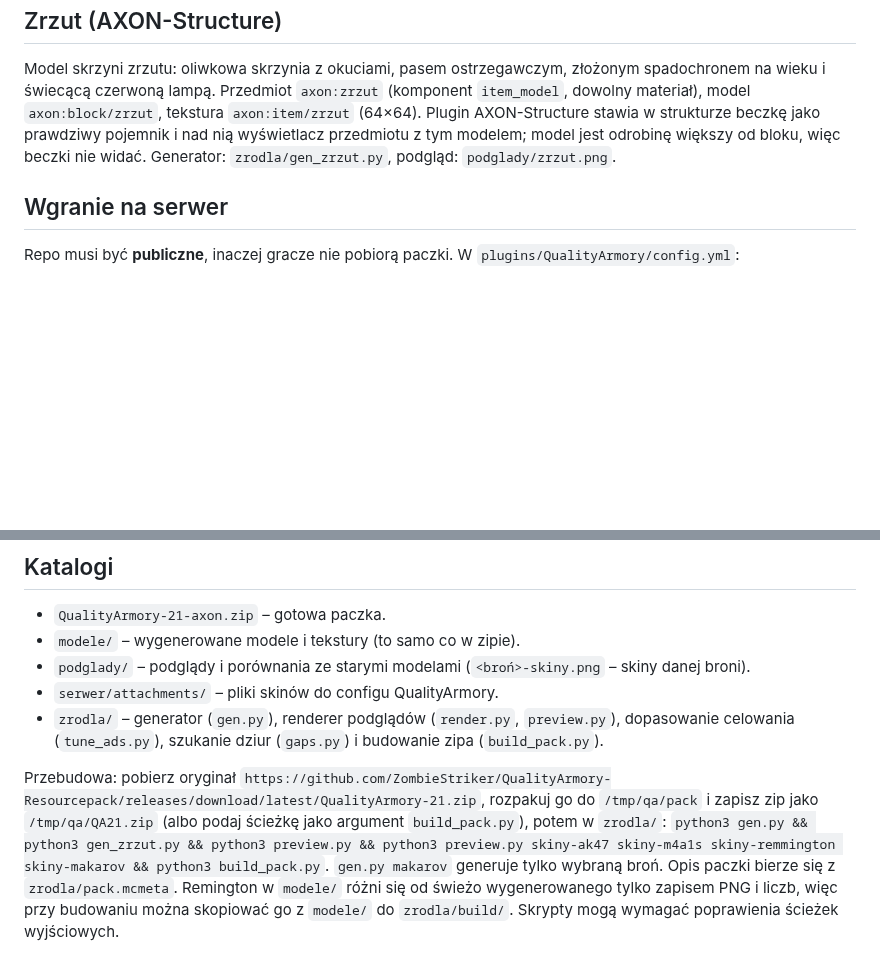
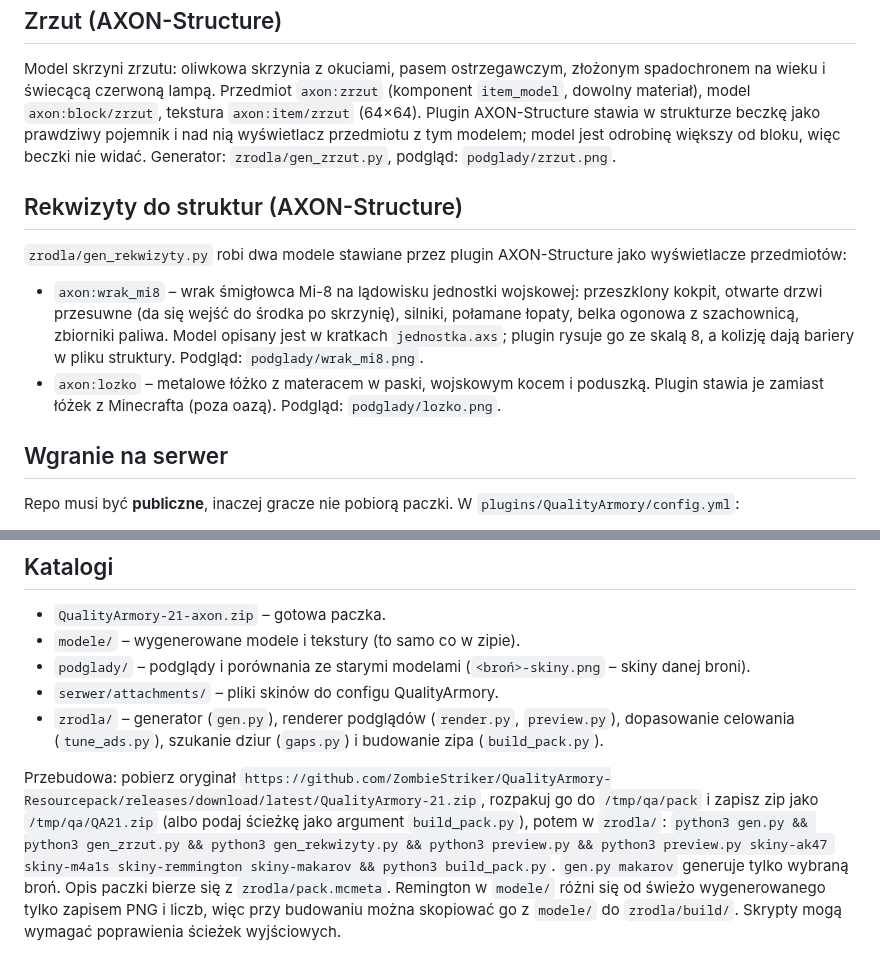
Before and after one commit to toMiXgaming/QualityArmory-texturepack, a Markdown page: README.md, 2 parts joined by grey strips. GitHub-like rendering; blank space fills up the shorter version.

Commit message:
Add Mi-8 wreck and metal bed models for AXON-Structure
Co-Authored-By: Claude Opus 5.5 (1M context) <noreply@anthropic.com>
Claude-Session: https://claude.ai/code/session_011cwig4NeCUu7uo4fxYpDTv

```diff
--- a/README.md
+++ b/README.md
@@ -62,6 +62,13 @@ Paczka zawiera też shadery `assets/minecraft/shaders/core/rendertype_text` i `p
 
 Model skrzyni zrzutu: oliwkowa skrzynia z okuciami, pasem ostrzegawczym, złożonym spadochronem na wieku i świecącą czerwoną lampą. Przedmiot `axon:zrzut` (komponent `item_model`, dowolny materiał), model `axon:block/zrzut`, tekstura `axon:item/zrzut` (64×64). Plugin AXON-Structure stawia w strukturze beczkę jako prawdziwy pojemnik i nad nią wyświetlacz przedmiotu z tym modelem; model jest odrobinę większy od bloku, więc beczki nie widać. Generator: `zrodla/gen_zrzut.py`, podgląd: `podglady/zrzut.png`.
 
+## Rekwizyty do struktur (AXON-Structure)
+
+`zrodla/gen_rekwizyty.py` robi dwa modele stawiane przez plugin AXON-Structure jako wyświetlacze przedmiotów:
+
+- `axon:wrak_mi8` – wrak śmigłowca Mi-8 na lądowisku jednostki wojskowej: przeszklony kokpit, otwarte drzwi przesuwne (da się wejść do środka po skrzynię), silniki, połamane łopaty, belka ogonowa z szachownicą, zbiorniki paliwa. Model opisany jest w kratkach `jednostka.axs`; plugin rysuje go ze skalą 8, a kolizję dają bariery w pliku struktury. Podgląd: `podglady/wrak_mi8.png`.
+- `axon:lozko` – metalowe łóżko z materacem w paski, wojskowym kocem i poduszką. Plugin stawia je zamiast łóżek z Minecrafta (poza oazą). Podgląd: `podglady/lozko.png`.
+
 ## Wgranie na serwer
 
 Repo musi być **publiczne**, inaczej gracze nie pobiorą paczki. W `plugins/QualityArmory/config.yml`:
@@ -103,4 +110,4 @@ Do sprawdzenia w grze: celowanie M4A1-S po poprawce 3 i celowanie Makarova.
 - `serwer/attachments/` – pliki skinów do configu QualityArmory.
 - `zrodla/` – generator (`gen.py`), renderer podglądów (`render.py`, `preview.py`), dopasowanie celowania (`tune_ads.py`), szukanie dziur (`gaps.py`) i budowanie zipa (`build_pack.py`).
 
-Przebudowa: pobierz oryginał `https://github.com/ZombieStriker/QualityArmory-Resourcepack/releases/download/latest/QualityArmory-21.zip`, rozpakuj go do `/tmp/qa/pack` i zapisz zip jako `/tmp/qa/QA21.zip` (albo podaj ścieżkę jako argument `build_pack.py`), potem w `zrodla/`: `python3 gen.py && python3 gen_zrzut.py && python3 preview.py && python3 preview.py skiny-ak47 skiny-m4a1s skiny-remmington skiny-makarov && python3 build_pack.py`. `gen.py makarov` generuje tylko wybraną broń. Opis paczki bierze się z `zrodla/pack.mcmeta`. Remington w `modele/` różni się od świeżo wygenerowanego tylko zapisem PNG i liczb, więc przy budowaniu można skopiować go z `modele/` do `zrodla/build/`. Skrypty mogą wymagać poprawienia ścieżek wyjściowych.
+Przebudowa: pobierz oryginał `https://github.com/ZombieStriker/QualityArmory-Resourcepack/releases/download/latest/QualityArmory-21.zip`, rozpakuj go do `/tmp/qa/pack` i zapisz zip jako `/tmp/qa/QA21.zip` (albo podaj ścieżkę jako argument `build_pack.py`), potem w `zrodla/`: `python3 gen.py && python3 gen_zrzut.py && python3 gen_rekwizyty.py && python3 preview.py && python3 preview.py skiny-ak47 skiny-m4a1s skiny-remmington skiny-makarov && python3 build_pack.py`. `gen.py makarov` generuje tylko wybraną broń. Opis paczki bierze się z `zrodla/pack.mcmeta`. Remington w `modele/` różni się od świeżo wygenerowanego tylko zapisem PNG i liczb, więc przy budowaniu można skopiować go z `modele/` do `zrodla/build/`. Skrypty mogą wymagać poprawienia ścieżek wyjściowych.
```
Also changed, not shown: modele/lozko.png (added), modele/wrak_mi8.png (added), podglady/lozko.png (added), podglady/wrak_mi8.png (added), 5 other files.
